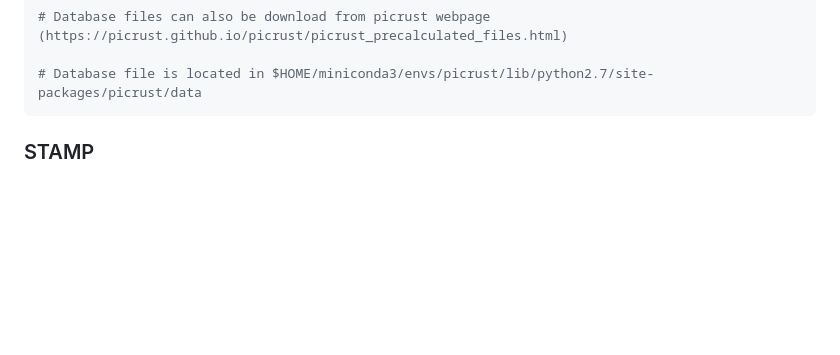
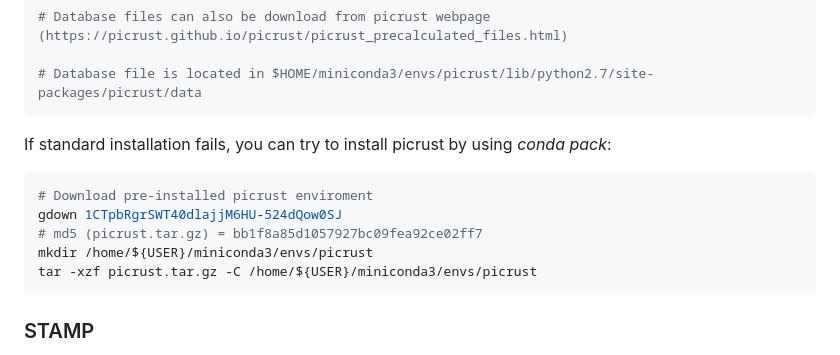
Before and after one commit to ARastrojo/Metagenomics, a Markdown page: 01_software_installation.md, the part around the change. GitHub-like rendering; blank space fills up the shorter version.

````diff
--- a/01_software_installation.md
+++ b/01_software_installation.md
@@ -143,6 +143,15 @@ conda deactivate
 # Database files can also be download from picrust webpage (https://picrust.github.io/picrust/picrust_precalculated_files.html)
 
 # Database file is located in $HOME/miniconda3/envs/picrust/lib/python2.7/site-packages/picrust/data
+```
+
+If standard installation fails, you can try to install picrust by using _conda pack_:
+```bash
+# Download pre-installed picrust enviroment
+gdown 1CTpbRgrSWT40dlajjM6HU-524dQow0SJ
+# md5 (picrust.tar.gz) = bb1f8a85d1057927bc09fea92ce02ff7
+mkdir /home/${USER}/miniconda3/envs/picrust
+tar -xzf picrust.tar.gz -C /home/${USER}/miniconda3/envs/picrust
 ```
 
 <!--### Picrust2
````
